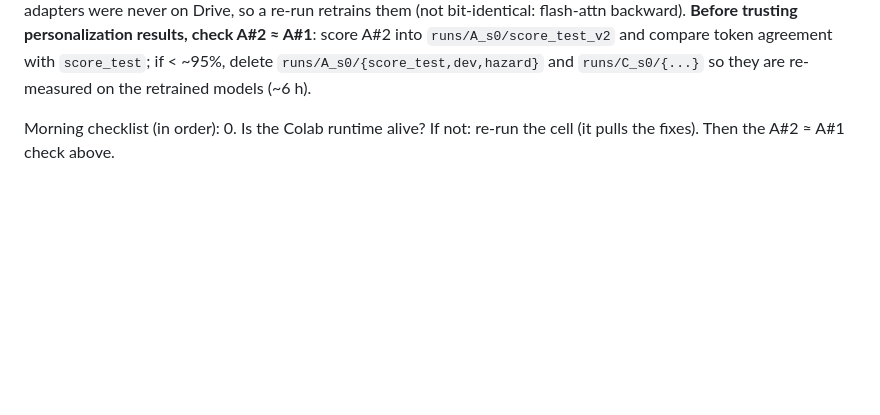
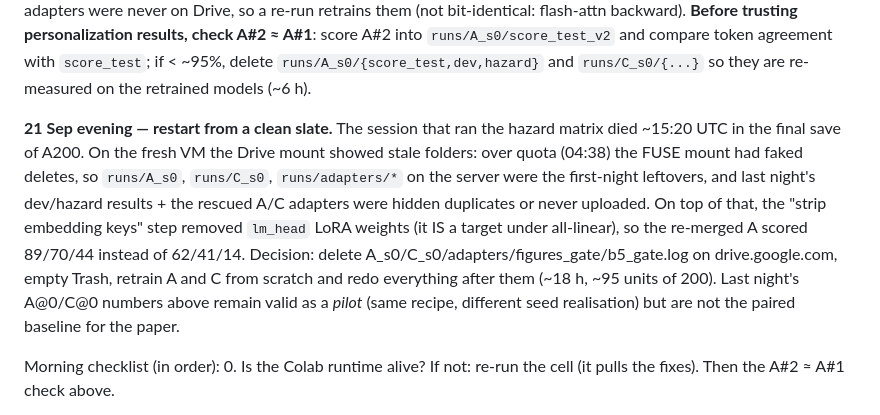
Before and after one commit to ryan-racer/VLA_Alignment_Decay, a Markdown page: STATUS.md, the part around the change. Rendered like a GitHub page; blank space fills up the shorter version.

Commit message:
STATUS: 21 Sep evening restart from a clean slate
Co-Authored-By: Claude Fable 5.1 <noreply@anthropic.com>

```diff
--- a/STATUS.md
+++ b/STATUS.md
@@ -20,6 +20,8 @@ Fixed tonight (all pushed): hazard horizon never applied (suite tested against t
 Ru − Ru(P) = +62 ≥ 50 ✓. **Rs = 41% > 25% ✗** (over-refusal on held-out benign templates). Blank 14% ≪ Ru ✓. `reload_A` **FAILED**: merged vs unmerged adapter token agreement 14/20, max |Δaction| 0.495 (greedy decoding cascades; also possible bf16 merge wash-out of a 171-update LoRA delta). Pipeline continues regardless (dev, hazard A/C, gate, personalization, utility, analyze).
 
 **10:33 UTC:** hazard matrix for A@0/C@0 complete (contact /50 — harmful: P 47, A 4, C 21; benign: P 32, A 6, C 0; A held 17 harmful + 11 benign episodes). GitHub syncs then stopped → the Colab runtime most likely disconnected before/while the gate ran. Checkpoints were local-only at that point. Fix pushed: adapters now save to Drive (`$R/adapters`, LoRA weights only) and `run_all` re-merges from a saved adapter instead of retraining; but A_s0/C_s0's adapters were never on Drive, so a re-run retrains them (not bit-identical: flash-attn backward). **Before trusting personalization results, check A#2 ≈ A#1**: score A#2 into `runs/A_s0/score_test_v2` and compare token agreement with `score_test`; if < ~95%, delete `runs/A_s0/{score_test,dev,hazard}` and `runs/C_s0/{...}` so they are re-measured on the retrained models (~6 h).
+
+**21 Sep evening — restart from a clean slate.** The session that ran the hazard matrix died ~15:20 UTC in the final save of A200. On the fresh VM the Drive mount showed stale folders: over quota (04:38) the FUSE mount had faked deletes, so `runs/A_s0`, `runs/C_s0`, `runs/adapters/*` on the server were the first-night leftovers, and last night's dev/hazard results + the rescued A/C adapters were hidden duplicates or never uploaded. On top of that, the "strip embedding keys" step removed `lm_head` LoRA weights (it IS a target under all-linear), so the re-merged A scored 89/70/44 instead of 62/41/14. Decision: delete A_s0/C_s0/adapters/figures_gate/b5_gate.log on drive.google.com, empty Trash, retrain A and C from scratch and redo everything after them (~18 h, ~95 units of 200). Last night's A@0/C@0 numbers above remain valid as a *pilot* (same recipe, different seed realisation) but are not the paired baseline for the paper.
 
 Morning checklist (in order):
 0. Is the Colab runtime alive? If not: re-run the cell (it pulls the fixes). Then the A#2 ≈ A#1 check above.
```
